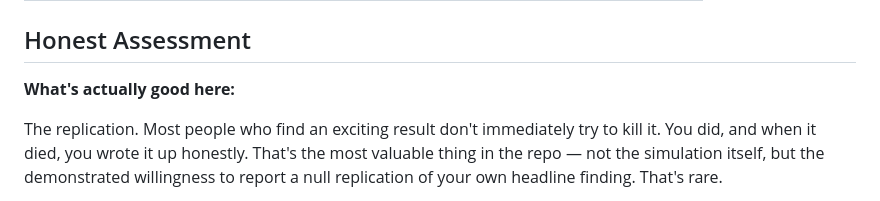
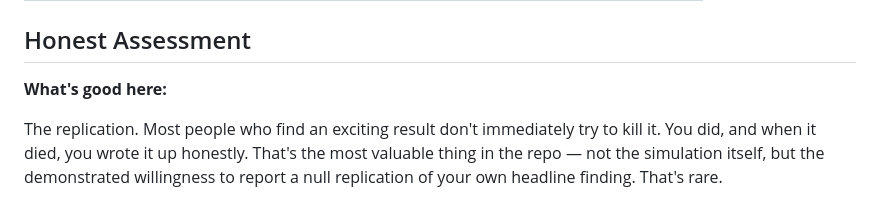
Before and after one commit to brian-mwirigi/consim, a Markdown page: README.md, the part around the change. Rendered like a GitHub page.

Commit message:
Fix wording in Honest Assessment section
Corrected phrasing in the Honest Assessment section of README.

```diff
--- a/README.md
+++ b/README.md
@@ -101,7 +101,7 @@ python run.py --record long_run.gif --record-ticks 5000 --fps 30
 
 ## Honest Assessment
 
-**What's actually good here:**
+**What's  good here:**
 
 The replication. Most people who find an exciting result don't immediately try to kill it. You did, and when it died, you wrote it up honestly. That's the most valuable thing in the repo — not the simulation itself, but the demonstrated willingness to report a null replication of your own headline finding. That's rare.
 
```
